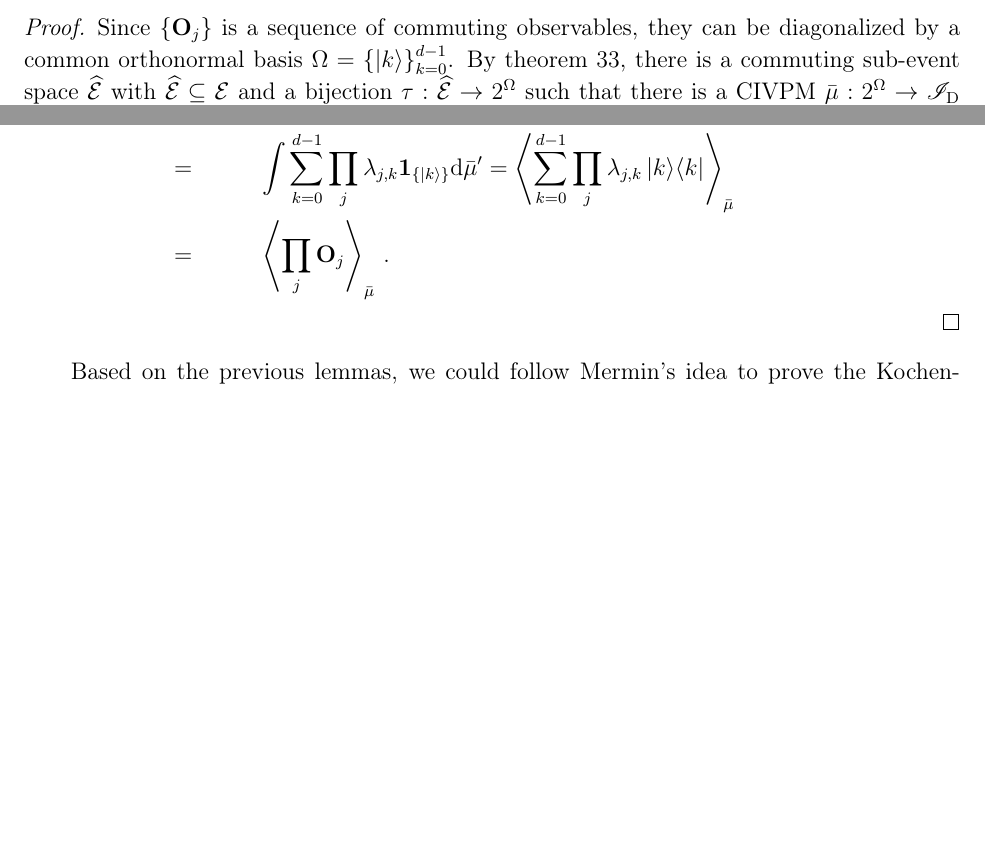
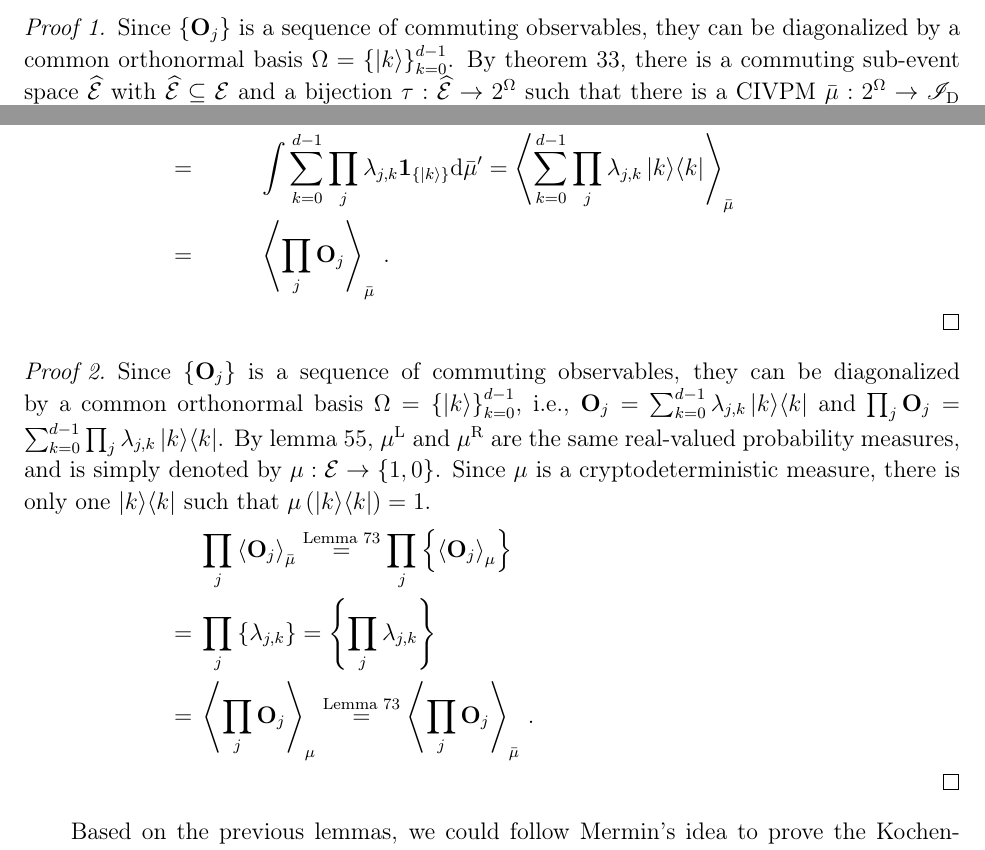
Before and after one commit to yuttai/Contextuality-and-Nonlocality-in-Discrete-Quantum-Theory, a LaTeX paper (prop_iop.tex): two parts of page 51 of 57, joined at a grey line, cut so that both start at the same text, the shorter picture padded with empty space. Compiled offline with pdfLaTeX.

Commit message:
prop_iop.tex \subsection{Quantum {\normalsize{}$\mathscr{I}_{\mathrm{D}}$}-valued Probability Measures\label{subsec:Quantum-I_D-valued-Probability}} Updating...

```diff
--- a/prop_iop.tex
+++ b/prop_iop.tex
@@ -2895,11 +2895,12 @@ and a sequence of commuting observables~$\left\{ \mathbf{O}_{j}\right\} $,
 \end{equation}
 \end{lemma}
 
-\begin{proof}Since $\left\{ \mathbf{O}_{j}\right\} $ is a sequence
-of commuting observables, they can be diagonalized by a common orthonormal
-basis\nb$\Omega=\left\{ \ket{k}\right\} _{k=0}^{d-1}$. By theorem~\ref{thm:sub-event-space},
-there is a commuting sub-event space\nb$\widehat{\events}$ with
-$\widehat{\events}\subseteq\events$ and a bijection\nb$\tau:\widehat{\events}\rightarrow2^{\Omega}$
+\begin{proof}[Proof 1]Since $\left\{ \mathbf{O}_{j}\right\} $ is
+a sequence of commuting observables, they can be diagonalized by a
+common orthonormal basis\nb$\Omega=\left\{ \ket{k}\right\} _{k=0}^{d-1}$.
+By theorem~\ref{thm:sub-event-space}, there is a commuting sub-event
+space\nb$\widehat{\events}$ with $\widehat{\events}\subseteq\events$
+and a bijection\nb$\tau:\widehat{\events}\rightarrow2^{\Omega}$
 such that there is a CIVPM\nb$\bar{\mu}:2^{\Omega}\rightarrow\mathscr{I}_{\mathrm{D}}$
 such that $\bar{\mu}\left(P\right)=\bar{\mu}'\left(\tau\left(P\right)\right)$
 for all $P\in\widehat{\events}$.
@@ -2920,6 +2921,22 @@ Therefore,
 \end{eqnarray*}
 \end{proof}
 
+\begin{proof}[Proof 2]Since $\left\{ \mathbf{O}_{j}\right\} $ is
+a sequence of commuting observables, they can be diagonalized by a
+common orthonormal basis\nb$\Omega=\left\{ \ket{k}\right\} _{k=0}^{d-1}$,
+i.e., $\mathbf{O}_{j}=\sum_{k=0}^{d-1}\lambda_{j,k}\proj{k}$ and
+$\prod_{j}\mathbf{O}_{j}=\sum_{k=0}^{d-1}\prod_{j}\lambda_{j,k}\proj{k}$.
+By lemma~\ref{lemma:QIVPM2QCM}, $\mul$ and $\mur$ are the same
+real-valued probability measures, and is simply denoted by $\mu:\events\rightarrow\left\{ 1,0\right\} $.
+Since $\mu$ is a cryptodeterministic measure, there is only one $\proj{k}$
+such that $\mu\left(\proj{k}\right)=1$.
+\begin{eqnarray*}
+ &  & \prod_{j}\expval{\mathbf{O}_{j}}_{\bar{\mu}}\stackrel{\textrm{Lemma }\ref{lemma:expectation-singleton}}{=}\prod_{j}\left\{ \expval{\mathbf{O}_{j}}_{\mu}\right\} \\
+ & = & \prod_{j}\left\{ \lambda_{j,k}\right\} =\left\{ \prod_{j}\lambda_{j,k}\right\} \\
+ & = & \expval{\prod_{j}\mathbf{O}_{j}}_{\mu}\stackrel{\textrm{Lemma }\ref{lemma:expectation-singleton}}{=}\expval{\prod_{j}\mathbf{O}_{j}}_{\bar{\mu}}\,.
+\end{eqnarray*}
+\end{proof}
+
 Based on the previous lemmas, we could follow Mermin's idea to prove
 the Kochen-Specker theorem again~\cite{Mermin1990Simple,peres1995quantum}.
 
```
Also changed, not shown: 2 other files.
